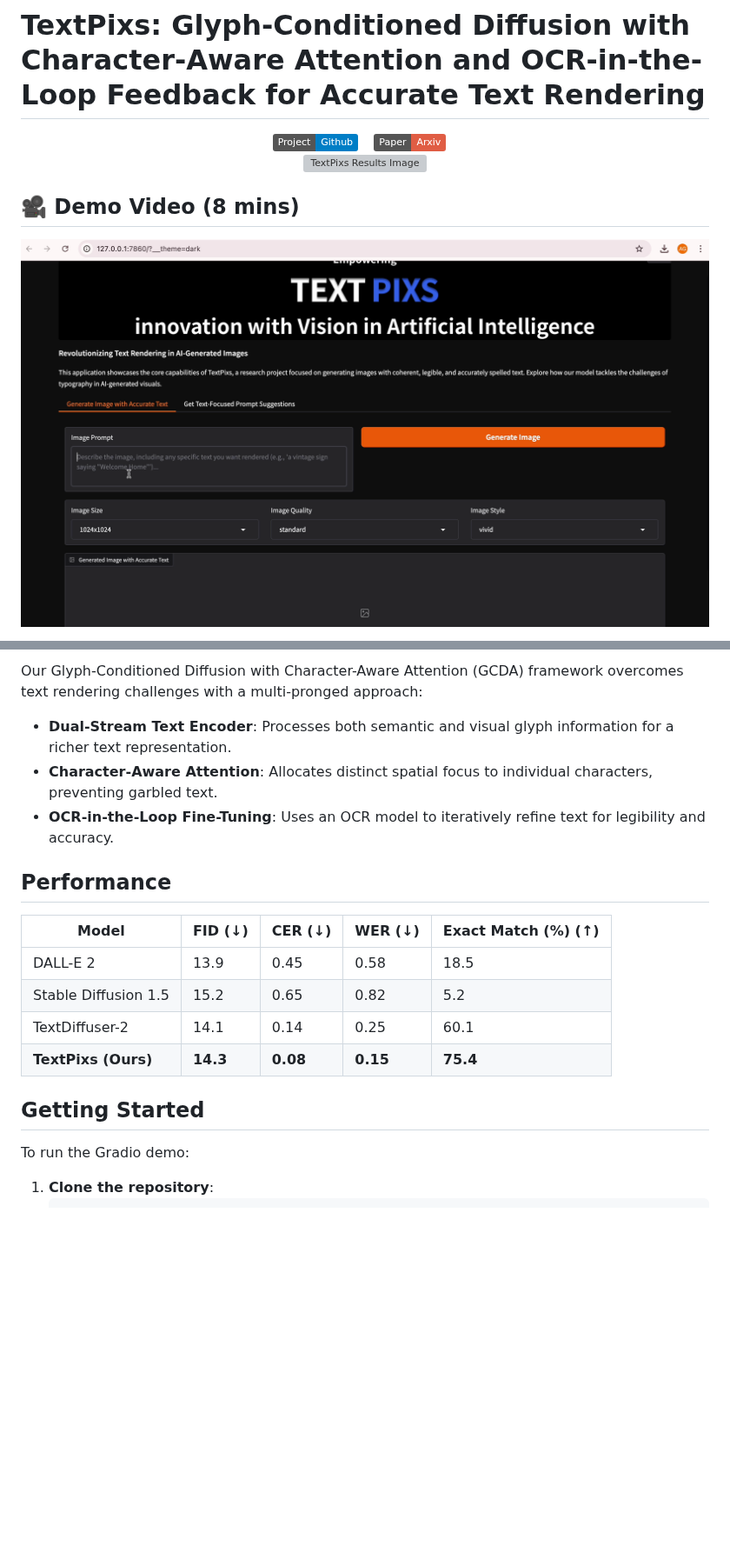
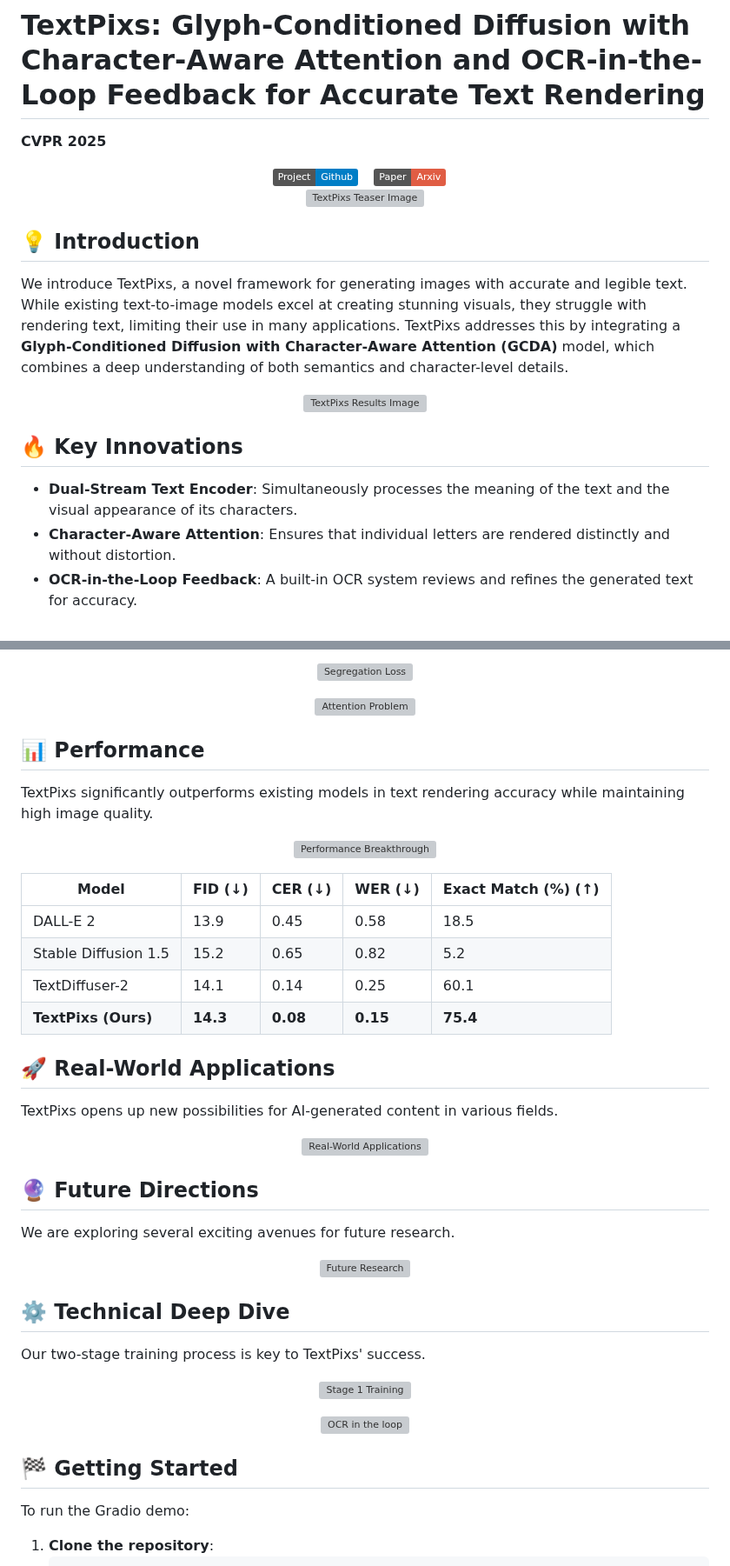
Before and after one commit to SyedaAnshrahGillani/TextPixs, a Markdown page: README.md, 2 parts joined by grey strips. Shown at 87% size. GitHub-like rendering; badges without logos; blank space fills up the shorter version; grey boxes are pictures that could not be loaded.

Commit message:
docs: Upgrade README to next level

```diff
--- a/README.md
+++ b/README.md
@@ -4,16 +4,28 @@
 
 # TextPixs: Glyph-Conditioned Diffusion with Character-Aware Attention and OCR-in-the-Loop Feedback for Accurate Text Rendering
 
+**CVPR 2025**
+
 <div align="center">
   <a href="https://github.com/SyedaAnshrahGillani/TextPixs"><img src="https://img.shields.io/static/v1?label=Project&message=Github&color=blue&logo=github"></a> &ensp;
   <a href="https://arxiv.org/abs/XXXX.XXXXX"><img src="https://img.shields.io/static/v1?label=Paper&message=Arxiv&color=red&logo=arxiv"></a> &ensp;
 </div>
 
-<p align="center" border-radius="10px">
+<p align="center">
+  <img src="./assets/teaser.png" width="90%" alt="TextPixs Teaser Image"/>
+</p>
+
+## 💡 Introduction
+
+We introduce TextPixs, a novel framework for generating images with accurate and legible text. While existing text-to-image models excel at creating stunning visuals, they struggle with rendering text, limiting their use in many applications. TextPixs addresses this by integrating a **Glyph-Conditioned Diffusion with Character-Aware Attention (GCDA)** model, which combines a deep understanding of both semantics and character-level details.
+
+<p align="center">
   <img src="./assets/results.png" width="90%" alt="TextPixs Results Image"/>
 </p>
 
-## 🎥 Demo Video (8 mins)
+## 🔥 Key Innovations
 
-[![Watch the video](./Demo%20recording/Thumbnail_demo.png)](https://drive.google.com/file/d/1b8f2pu2OKTieu2JUkgql-7dF8zCXXSBu/view?usp=sharing)
+- **Dual-Stream Text Encoder**: Simultaneously processes the meaning of the text and the visual appearance of its characters.
+- **Character-Aware Attention**: Ensures that individual letters are rendered distinctly and without distortion.
+- **OCR-in-the-Loop Feedback**: A built-in OCR system reviews and refines the generated text for accuracy.
 
@@ -37,12 +34,20 @@ Recent text-to-image diffusion models, while proficient at generating photoreali
 </p>
 
-Our Glyph-Conditioned Diffusion with Character-Aware Attention (GCDA) framework overcomes text rendering challenges with a multi-pronged approach:
+<p align="center">
+  <img src="./assets/Without and with segregation loss.png" width="90%" alt="Segregation Loss"/>
+</p>
 
-*   **Dual-Stream Text Encoder**: Processes both semantic and visual glyph information for a richer text representation.
-*   **Character-Aware Attention**: Allocates distinct spatial focus to individual characters, preventing garbled text.
-*   **OCR-in-the-Loop Fine-Tuning**: Uses an OCR model to iteratively refine text for legibility and accuracy.
+<p align="center">
+  <img src="./assets/Attention Problem - why characters merge.png" width="90%" alt="Attention Problem"/>
+</p>
 
-## Performance
+## 📊 Performance
+
+TextPixs significantly outperforms existing models in text rendering accuracy while maintaining high image quality.
+
+<p align="center">
+  <img src="./assets/GCDA Performance Breakthrough - Figure 9 from research paper.png" width="90%" alt="Performance Breakthrough"/>
+</p>
 
 | Model | FID (↓) | CER (↓) | WER (↓) | Exact Match (%) (↑) |
 |---|---|---|---|---|
@@ -51,7 +56,35 @@ Our Glyph-Conditioned Diffusion with Character-Aware Attention (GCDA) framework
 | TextDiffuser-2 | 14.1 | 0.14 | 0.25 | 60.1 |
 | **TextPixs (Ours)** | **14.3** | **0.08** | **0.15** | **75.4** |
 
-## Getting Started
+## 🚀 Real-World Applications
+
+TextPixs opens up new possibilities for AI-generated content in various fields.
+
+<p align="center">
+  <img src="./assets/GCDA's Real world applications.png" width="90%" alt="Real-World Applications"/>
+</p>
+
+## 🔮 Future Directions
+
+We are exploring several exciting avenues for future research.
+
+<p align="center">
+  <img src="./assets/Future Research Directions Enabled by GCDA.png" width="90%" alt="Future Research"/>
+</p>
+
+## ⚙️ Technical Deep Dive
+
+Our two-stage training process is key to TextPixs' success.
+
+<p align="center">
+  <img src="./assets/Stage 1 - Foundational Training.png" width="90%" alt="Stage 1 Training"/>
+</p>
+
+<p align="center">
+  <img src="./assets/OCR in the loop Fine tuning Framework.png" width="90%" alt="OCR in the loop"/>
+</p>
+
+## 🏁 Getting Started
 
 To run the Gradio demo:
 
```
Also changed, not shown: other parts of README.md (+3 -18 lines).
